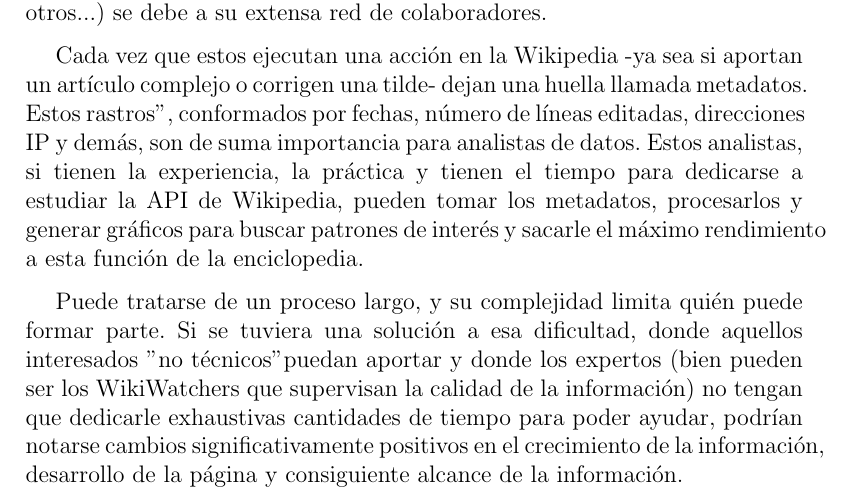
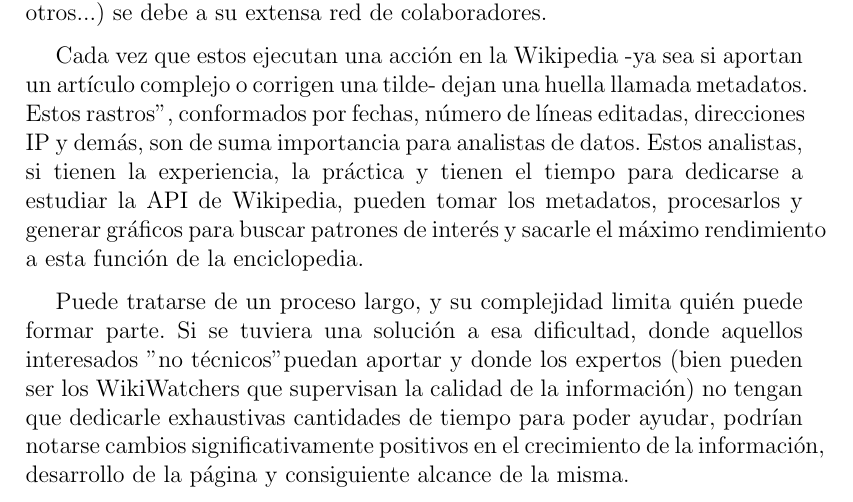
Before and after one commit to adrianjmejias/TrabajoEspecialDeGrado, a LaTeX document (seminario/main.tex, which reads seminario/4-Propuesta/Propuesta.tex): part of page 24 of 43, cut so that both start at the same text. Compiled offline with pdfLaTeX.

Commit message:
back to it

```diff
--- a/seminario/4-Propuesta/Propuesta.tex
+++ b/seminario/4-Propuesta/Propuesta.tex
@@ -7,7 +7,7 @@ El éxito de Wikipedia como la mayor fuente información (en forma de artículos
 
 Cada vez que estos ejecutan una acción en la Wikipedia -ya sea si aportan un artículo complejo o corrigen una tilde- dejan una huella llamada metadatos. Estos "rastros", conformados por fechas, número de líneas editadas, direcciones IP y demás, son de suma importancia para analistas de datos. Estos analistas, si tienen la experiencia, la práctica y tienen el tiempo para dedicarse a estudiar la API de Wikipedia, pueden tomar los metadatos, procesarlos y generar gráficos para buscar patrones de interés y sacarle el máximo rendimiento a esta función de la enciclopedia.
 
-Puede tratarse de un proceso largo, y su complejidad limita quién puede formar parte. Si se tuviera una solución a esa dificultad, donde aquellos interesados "no técnicos" puedan aportar y donde los expertos (bien pueden ser los WikiWatchers que supervisan la calidad de la información) no tengan que dedicarle exhaustivas cantidades de tiempo para poder ayudar, podrían notarse cambios significativamente positivos en el crecimiento de la información, desarrollo de la página y consiguiente alcance de la información.
+Puede tratarse de un proceso largo, y su complejidad limita quién puede formar parte. Si se tuviera una solución a esa dificultad, donde aquellos interesados "no técnicos" puedan aportar y donde los expertos (bien pueden ser los WikiWatchers que supervisan la calidad de la información) no tengan que dedicarle exhaustivas cantidades de tiempo para poder ayudar, podrían notarse cambios significativamente positivos en el crecimiento de la información, desarrollo de la página y consiguiente alcance de la misma.
 
 Es entendiendo estas razones que el presente trabajo final de grado (seminario?) propone una herramienta que facilite esta tarea para todo tipo de usuarios, dándoles una interfaz fácil de usar y flexible para generar gráficos y métricas.
 
```
Also changed, not shown: README.md.
